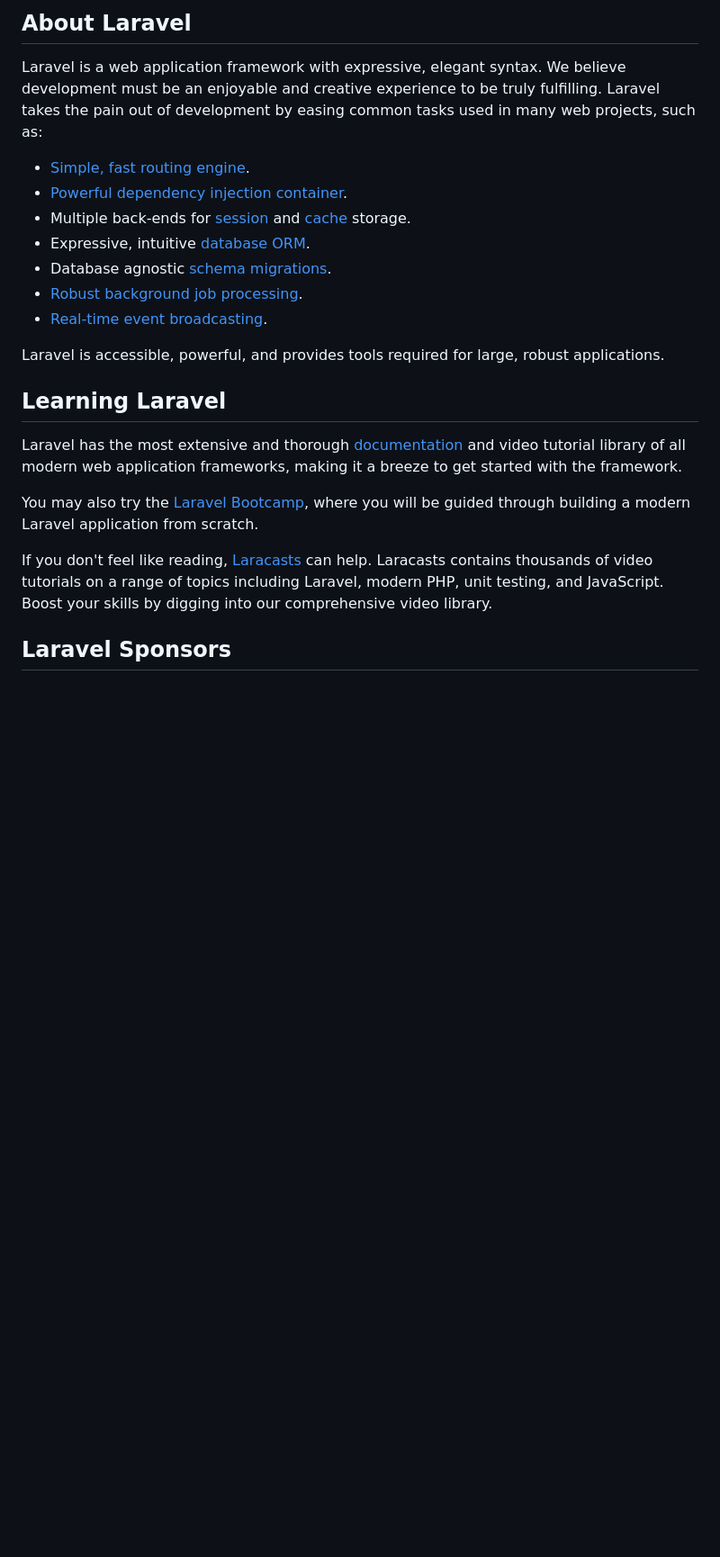
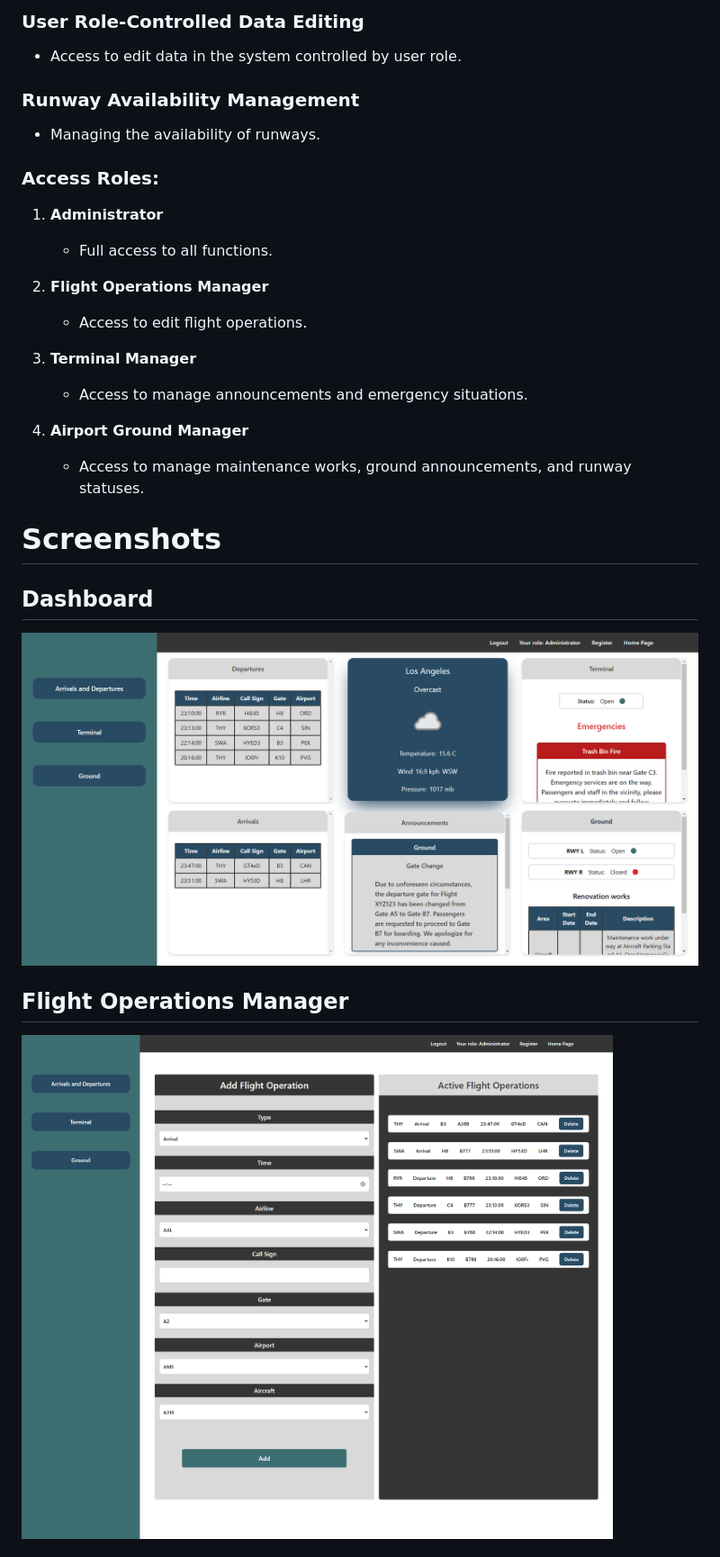
Before and after one commit to agness1/airport-management-system, a Markdown page: README.md, the part around one of its changes. Shown at 90% size. Drawn GitHub-style; pictures changed too: public/Screenshots/dashboard.png (added), public/Screenshots/flightsOperations.png (added); blank space fills up the shorter version.

```diff
--- a/README.md
+++ b/README.md
@@ -9,25 +6,28 @@
 
-## About Laravel
+### User Role-Controlled Data Editing
+- Access to edit data in the system controlled by user role.
 
-Laravel is a web application framework with expressive, elegant syntax. We believe development must be an enjoyable and creative experience to be truly fulfilling. Laravel takes the pain out of development by easing common tasks used in many web projects, such as:
+### Runway Availability Management
+- Managing the availability of runways.
 
-- [Simple, fast routing engine](https://laravel.com/docs/routing).
-- [Powerful dependency injection container](https://laravel.com/docs/container).
-- Multiple back-ends for [session](https://laravel.com/docs/session) and [cache](https://laravel.com/docs/cache) storage.
-- Expressive, intuitive [database ORM](https://laravel.com/docs/eloquent).
-- Database agnostic [schema migrations](https://laravel.com/docs/migrations).
-- [Robust background job processing](https://laravel.com/docs/queues).
-- [Real-time event broadcasting](https://laravel.com/docs/broadcasting).
+### Access Roles:
+1. **Administrator**
+   - Full access to all functions.
 
-Laravel is accessible, powerful, and provides tools required for large, robust applications.
+2. **Flight Operations Manager**
+   - Access to edit flight operations.
 
-## Learning Laravel
+3. **Terminal Manager**
+   - Access to manage announcements and emergency situations.
 
-Laravel has the most extensive and thorough [documentation](https://laravel.com/docs) and video tutorial library of all modern web application frameworks, making it a breeze to get started with the framework.
+4. **Airport Ground Manager**
+   - Access to manage maintenance works, ground announcements, and runway statuses.
 
-You may also try the [Laravel Bootcamp](https://bootcamp.laravel.com), where you will be guided through building a modern Laravel application from scratch.
+# Screenshots
 
-If you don't feel like reading, [Laracasts](https://laracasts.com) can help. Laracasts contains thousands of video tutorials on a range of topics including Laravel, modern PHP, unit testing, and JavaScript. Boost your skills by digging into our comprehensive video library.
+## Dashboard
+![Dashboard](public/Screenshots/dashboard.png)
 
-## Laravel Sponsors
+## Flight Operations Manager
+![Flight Operations Manager](public/Screenshots/flightsOperations.png)
 
```
Also changed, not shown: other parts of README.md (+45 -30 lines), public/Screenshots/ground.png (added), public/Screenshots/register.png (added), public/Screenshots/terminal.png (added).
